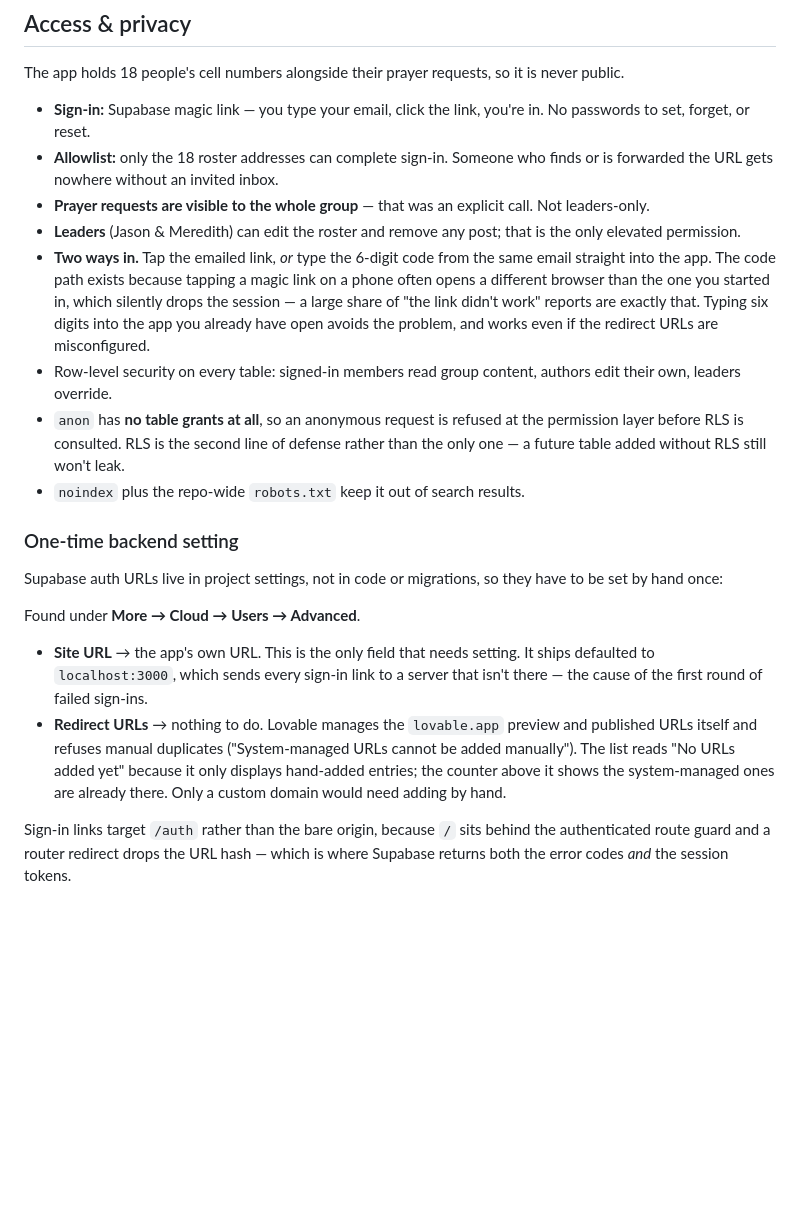
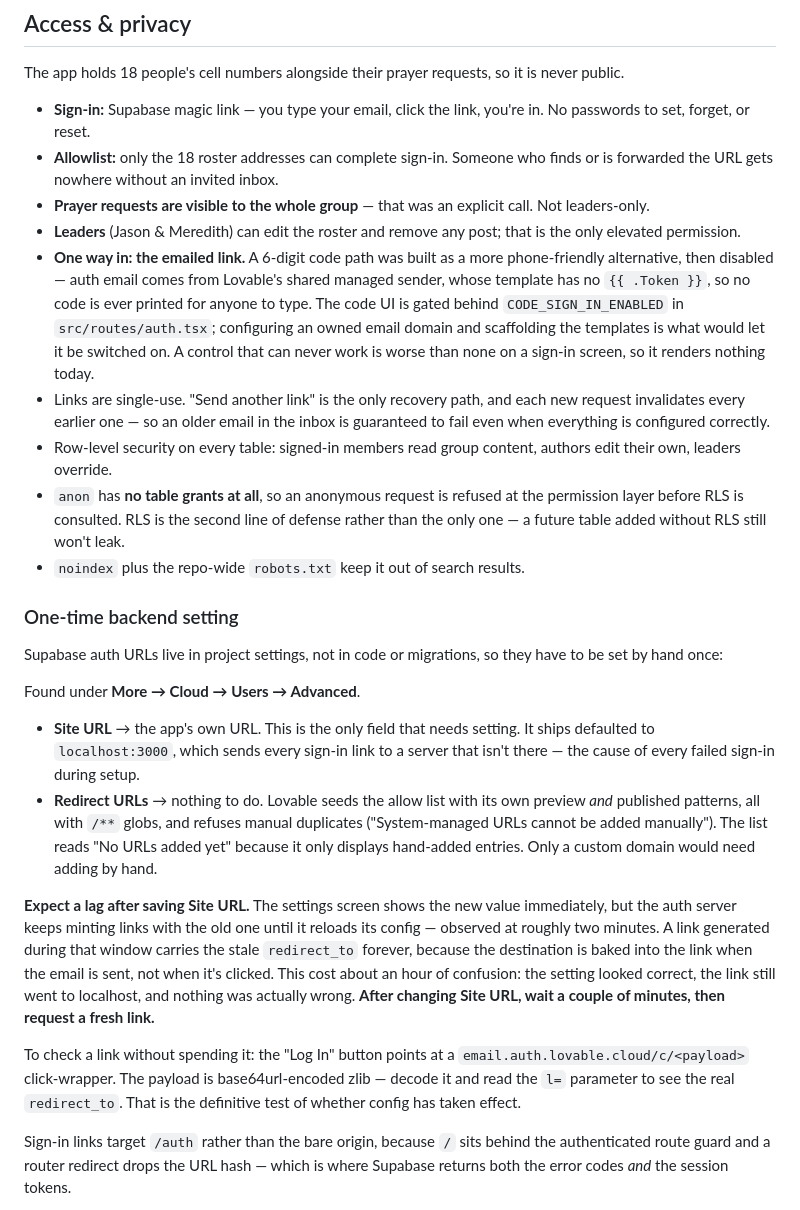
Before and after one commit to jasonmalec/ChristCovenant, a Markdown page: group/SPEC.md, the part around the change. Drawn GitHub-style; blank space fills up the shorter version.

Commit message:
Record how sign-in actually works, and the lag that hid it
Sign-in is the emailed link alone. The 6-digit code path was built and
then disabled: auth mail goes out through a shared managed sender whose
template has no token substitution, so no code is ever printed. It is
gated behind one constant rather than deleted, since an owned email
domain would make it viable.

The setup trap worth writing down: Site URL displays its new value
immediately but the auth server keeps minting links with the old one
until it reloads, about two minutes later. The destination is baked into
each link when the mail is sent, so a link created in that window points
at localhost forever no matter what the screen says. Also records how to
decode the click-wrapper to read a link's real destination without
spending it.

Co-Authored-By: Claude Opus 5 <noreply@anthropic.com>
Claude-Session: https://claude.ai/code/session_01RkKCAjjCS2V5zwxWZV89QE

```diff
--- a/group/SPEC.md
+++ b/group/SPEC.md
@@ -60,13 +60,17 @@ never public.
   call. Not leaders-only.
 - **Leaders** (Jason & Meredith) can edit the roster and remove any post; that
   is the only elevated permission.
-- **Two ways in.** Tap the emailed link, *or* type the 6-digit code from the
-  same email straight into the app. The code path exists because tapping a
-  magic link on a phone often opens a different browser than the one you
-  started in, which silently drops the session — a large share of "the link
-  didn't work" reports are exactly that. Typing six digits into the app you
-  already have open avoids the problem, and works even if the redirect URLs
-  are misconfigured.
+- **One way in: the emailed link.** A 6-digit code path was built as a more
+  phone-friendly alternative, then disabled — auth email comes from Lovable's
+  shared managed sender, whose template has no `{{ .Token }}`, so no code is
+  ever printed for anyone to type. The code UI is gated behind
+  `CODE_SIGN_IN_ENABLED` in `src/routes/auth.tsx`; configuring an owned email
+  domain and scaffolding the templates is what would let it be switched on.
+  A control that can never work is worse than none on a sign-in screen, so it
+  renders nothing today.
+- Links are single-use. "Send another link" is the only recovery path, and each
+  new request invalidates every earlier one — so an older email in the inbox is
+  guaranteed to fail even when everything is configured correctly.
 - Row-level security on every table: signed-in members read group content,
   authors edit their own, leaders override.
 - `anon` has **no table grants at all**, so an anonymous request is refused at
@@ -84,12 +88,26 @@ Found under **More → Cloud → Users → Advanced**.
 
 - **Site URL** → the app's own URL. This is the only field that needs setting.
   It ships defaulted to `localhost:3000`, which sends every sign-in link to a
-  server that isn't there — the cause of the first round of failed sign-ins.
-- **Redirect URLs** → nothing to do. Lovable manages the `lovable.app` preview
-  and published URLs itself and refuses manual duplicates ("System-managed URLs
-  cannot be added manually"). The list reads "No URLs added yet" because it only
-  displays hand-added entries; the counter above it shows the system-managed
-  ones are already there. Only a custom domain would need adding by hand.
+  server that isn't there — the cause of every failed sign-in during setup.
+- **Redirect URLs** → nothing to do. Lovable seeds the allow list with its own
+  preview *and* published patterns, all with `/**` globs, and refuses manual
+  duplicates ("System-managed URLs cannot be added manually"). The list reads
+  "No URLs added yet" because it only displays hand-added entries. Only a
+  custom domain would need adding by hand.
+
+**Expect a lag after saving Site URL.** The settings screen shows the new value
+immediately, but the auth server keeps minting links with the old one until it
+reloads its config — observed at roughly two minutes. A link generated during
+that window carries the stale `redirect_to` forever, because the destination is
+baked into the link when the email is sent, not when it's clicked. This cost
+about an hour of confusion: the setting looked correct, the link still went to
+localhost, and nothing was actually wrong. **After changing Site URL, wait a
+couple of minutes, then request a fresh link.**
+
+To check a link without spending it: the "Log In" button points at a
+`email.auth.lovable.cloud/c/<payload>` click-wrapper. The payload is
+base64url-encoded zlib — decode it and read the `l=` parameter to see the real
+`redirect_to`. That is the definitive test of whether config has taken effect.
 
 Sign-in links target `/auth` rather than the bare origin, because `/` sits
 behind the authenticated route guard and a router redirect drops the URL hash —
```
